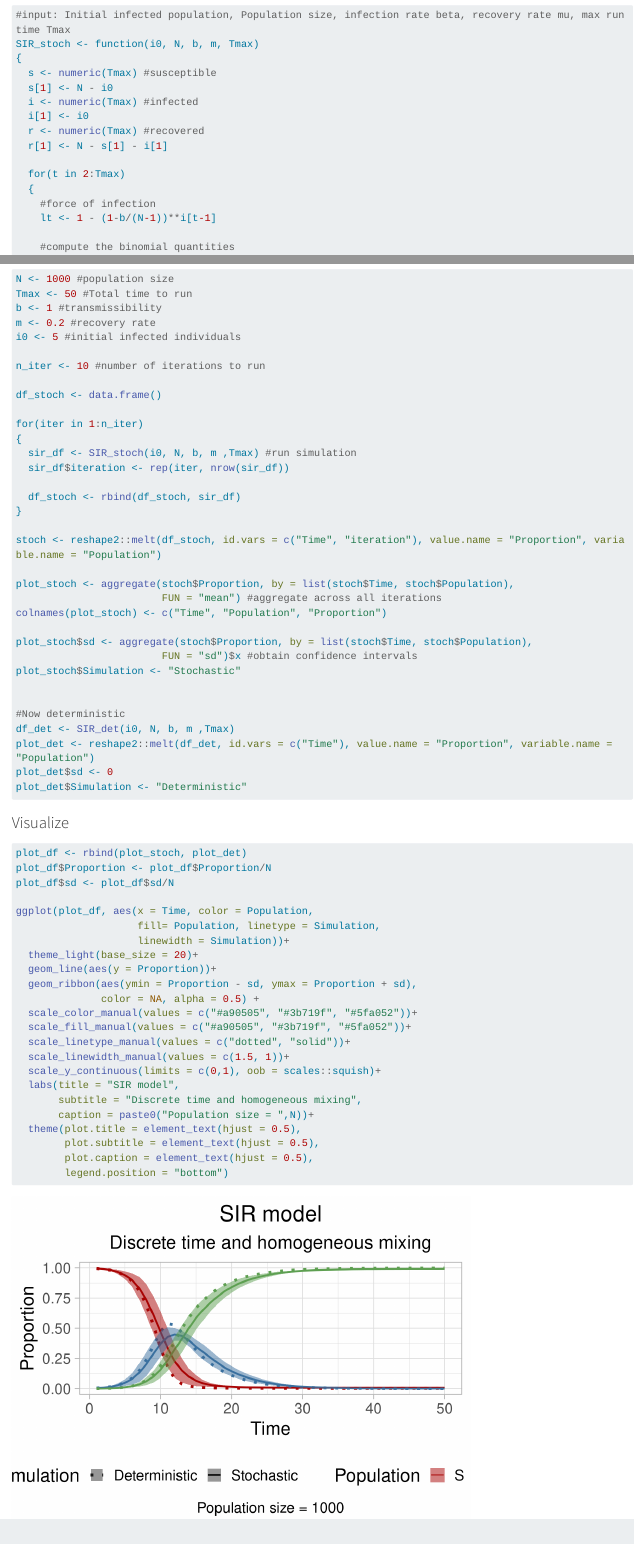
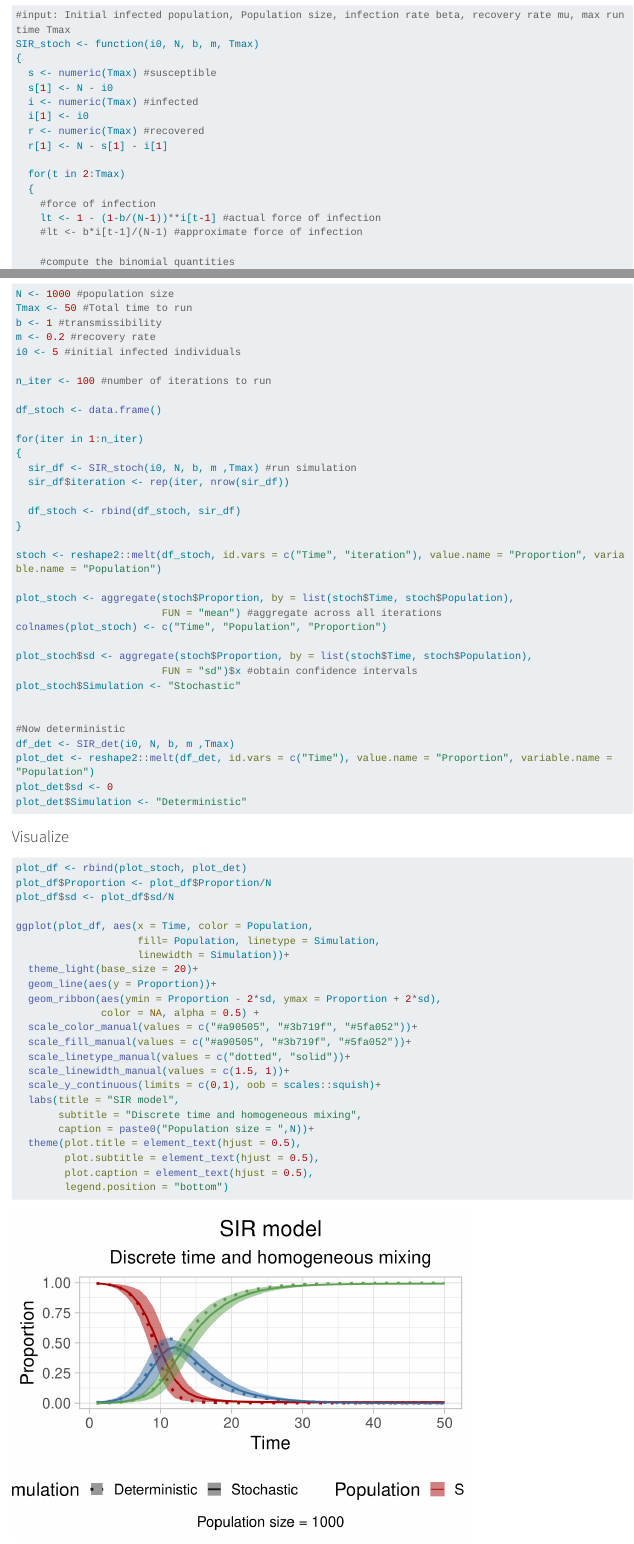
Before and after one commit to sharajk/NETS7335_CompleNet, a Quarto document (Compartmental_models/SIR_model.qmd): the page in a window 1100 px wide, from 3340 px down, and a second part further down, joined at a grey line. Rendered offline with R 4.5, knitr and Pandoc in place of Quarto, with nearby package versions; code that draws random numbers runs with fixed seeds of ours; long lines of code are wrapped.

```diff
--- a/Compartmental_models/SIR_model.qmd
+++ b/Compartmental_models/SIR_model.qmd
@@ -125,7 +125,8 @@
   for(t in 2:Tmax)
   {
     #force of infection
-    lt <- 1 - (1-b/(N-1))**i[t-1]
+    lt <- 1 - (1-b/(N-1))**i[t-1] #actual force of infection
+    #lt <- b*i[t-1]/(N-1) #approximate force of infection
 
     #compute the binomial quantities
     bin_b <- rbinom(1, s[t-1], lt)
@@ -163,7 +164,7 @@
 m <- 0.2 #recovery rate
 i0 <- 5 #initial infected individuals
 
-n_iter <- 10 #number of iterations to run
+n_iter <- 100 #number of iterations to run
 
 df_stoch <- data.frame()
 
@@ -205,7 +206,7 @@
                     linewidth = Simulation))+
   theme_light(base_size = 20)+
   geom_line(aes(y = Proportion))+
-  geom_ribbon(aes(ymin = Proportion - sd, ymax = Proportion + sd),
+  geom_ribbon(aes(ymin = Proportion - 2*sd, ymax = Proportion + 2*sd),
               color = NA, alpha = 0.5) +
   scale_color_manual(values = c("#a90505", "#3b719f", "#5fa052"))+
   scale_fill_manual(values = c("#a90505", "#3b719f", "#5fa052"))+
```
